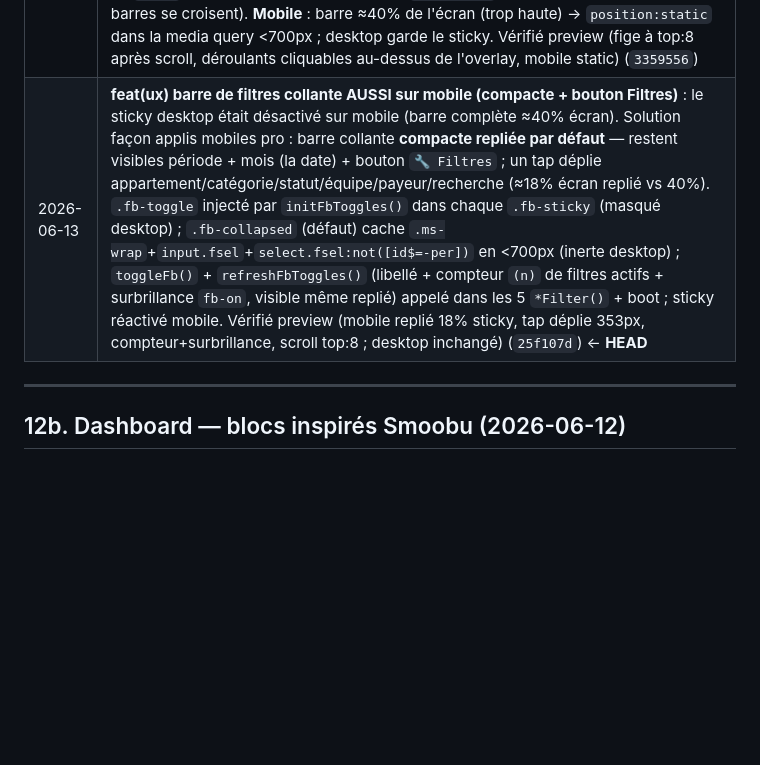
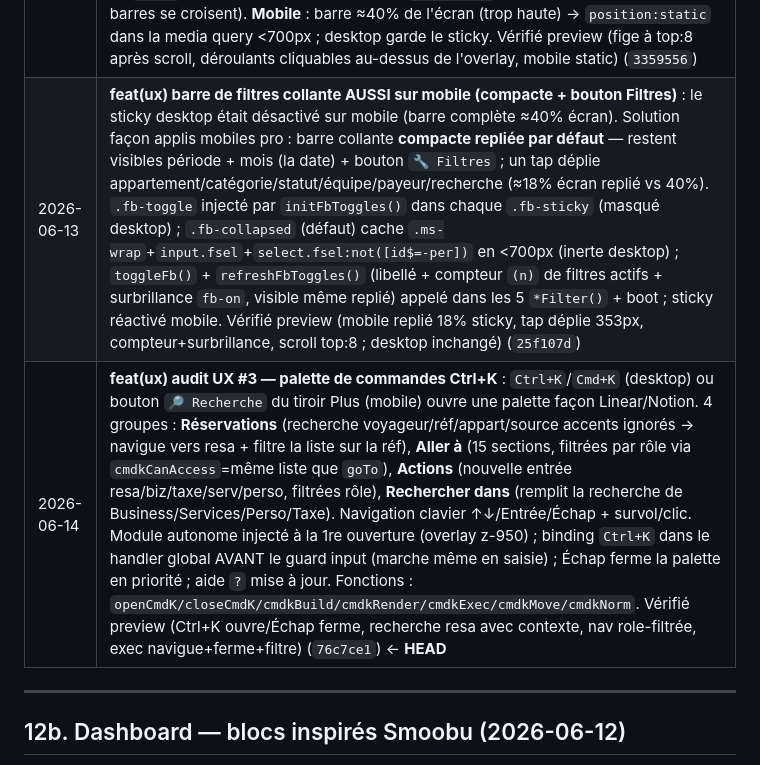
Before and after one commit to hakimharrasse-dot/nex-estate-crm, a Markdown page: CLAUDE.md, the part around the change. Rendered like a GitHub page; blank space fills up the shorter version.

Commit message:
docs: palette de commandes Ctrl+K documentee (audit UX #3)
Co-Authored-By: Claude Opus 4.8 <noreply@anthropic.com>

```diff
--- a/CLAUDE.md
+++ b/CLAUDE.md
@@ -568,7 +568,8 @@ Le CSV Smoobu affiche les prix de cet appartement **en MAD** (ex: 1207.68 MAD po
 | 2026-06-13 | **feat(ux) audit UX #4 — mémoire des filtres par bloc** : les filtres choisis sont mémorisés (localStorage `nex_filters_v1`) et restaurés au lancement suivant, sur les 5 blocs (Réservations, Business, Taxe, Services, Perso). Persiste les **sélections** (multi-selects appart/cat/source/type/statut/équipe/payeur, selects DOM collecteur/service, champs recherche) — **PAS la période** (Mois/Année/Cumulé reste sur le mois courant au boot, volontaire). `saveBlockFilters(block)` appelé dans les 5 fonctions `*Filter()` (point d'accroche unique) ; `restoreAllFilters()` appelé au boot après `populateTeamSelects()` (t-fcol/s-fcol dynamiques → `.value` posé après) et avant le 1er rendu ; restaure état JS + valeurs DOM + labels boutons (`ms*RenderBtn`) + surbrillance `ms-on`. Vérifié preview (save→reset→restore complet) (`cbf96b4`) |
 | 2026-06-13 | **refactor(ux) contrôle de période unifié** : avant = incohérence (Réservations/Dashboard en menu déroulant, Business/Taxe/Services/Perso en onglets, jeux de périodes différents) + rangée de presets Réservations (Aujourd'hui/7j/30j/Mois en cours) faisant **doublon** avec le déroulant et **bloquant les flèches de mois** (bug `R_QUICK` concurrent de `filterResa`). Après = **UN SEUL menu déroulant identique sur les 6 blocs** (resa/dash/biz/taxe/serv/perso) : `Jour · Semaine · Mois · Trimestre · Semestre · Année · Période libre · Tout l'historique`. Bimestre retiré. Suppression rangée presets + `setResaPreset` + système `R_QUICK` ; `setPer()` simplifié (tous via select `{k}-per`) ; ajout cas `cumul` dans `filterResa` (manquant) ; Business/Taxe/Services gagnent Trim/Semestre/Année, Perso gagne Semestre/Période/Cumulé. Vérifié preview (filtrage mois/cumul/année/trimestre correct, 6 blocs, 0 erreur) (`309ee46`) |
 | 2026-06-13 | **feat(ux) barre de filtres collante (desktop)** : demande Hakim — filtrer sans remonter en haut dans une longue liste. Classe `.fb-sticky` (`position:sticky;top:8px`) ajoutée aux 6 barres de filtres (resa/dash/biz/taxe/serv/perso ; barre config Réconciliation exclue). **Piège stacking** : `position:sticky` crée TOUJOURS un contexte d'empilement → cassait les déroulants multi-sélection (overlay `ms-ov` z-209 passait au-dessus de `ms-drop` z-210). Fix : `.fb-sticky` en `z-index:210` (au-dessus de `ms-ov`) + barre de sélection remontée `z-30→z-220` (reste prioritaire quand les 2 barres se croisent). **Mobile** : barre ≈40% de l'écran (trop haute) → `position:static` dans la media query <700px ; desktop garde le sticky. Vérifié preview (fige à top:8 après scroll, déroulants cliquables au-dessus de l'overlay, mobile static) (`3359556`) |
-| 2026-06-13 | **feat(ux) barre de filtres collante AUSSI sur mobile (compacte + bouton Filtres)** : le sticky desktop était désactivé sur mobile (barre complète ≈40% écran). Solution façon applis mobiles pro : barre collante **compacte repliée par défaut** — restent visibles période + mois (la date) + bouton `🔧 Filtres` ; un tap déplie appartement/catégorie/statut/équipe/payeur/recherche (≈18% écran replié vs 40%). `.fb-toggle` injecté par `initFbToggles()` dans chaque `.fb-sticky` (masqué desktop) ; `.fb-collapsed` (défaut) cache `.ms-wrap`+`input.fsel`+`select.fsel:not([id$=-per])` en <700px (inerte desktop) ; `toggleFb()` + `refreshFbToggles()` (libellé + compteur `(n)` de filtres actifs + surbrillance `fb-on`, visible même replié) appelé dans les 5 `*Filter()` + boot ; sticky réactivé mobile. Vérifié preview (mobile replié 18% sticky, tap déplie 353px, compteur+surbrillance, scroll top:8 ; desktop inchangé) (`25f107d`) ← **HEAD** |
+| 2026-06-13 | **feat(ux) barre de filtres collante AUSSI sur mobile (compacte + bouton Filtres)** : le sticky desktop était désactivé sur mobile (barre complète ≈40% écran). Solution façon applis mobiles pro : barre collante **compacte repliée par défaut** — restent visibles période + mois (la date) + bouton `🔧 Filtres` ; un tap déplie appartement/catégorie/statut/équipe/payeur/recherche (≈18% écran replié vs 40%). `.fb-toggle` injecté par `initFbToggles()` dans chaque `.fb-sticky` (masqué desktop) ; `.fb-collapsed` (défaut) cache `.ms-wrap`+`input.fsel`+`select.fsel:not([id$=-per])` en <700px (inerte desktop) ; `toggleFb()` + `refreshFbToggles()` (libellé + compteur `(n)` de filtres actifs + surbrillance `fb-on`, visible même replié) appelé dans les 5 `*Filter()` + boot ; sticky réactivé mobile. Vérifié preview (mobile replié 18% sticky, tap déplie 353px, compteur+surbrillance, scroll top:8 ; desktop inchangé) (`25f107d`) |
+| 2026-06-14 | **feat(ux) audit UX #3 — palette de commandes Ctrl+K** : `Ctrl+K`/`Cmd+K` (desktop) ou bouton `🔎 Recherche` du tiroir Plus (mobile) ouvre une palette façon Linear/Notion. 4 groupes : **Réservations** (recherche voyageur/réf/appart/source accents ignorés → navigue vers resa + filtre la liste sur la réf), **Aller à** (15 sections, filtrées par rôle via `cmdkCanAccess`=même liste que `goTo`), **Actions** (nouvelle entrée resa/biz/taxe/serv/perso, filtrées rôle), **Rechercher dans** (remplit la recherche de Business/Services/Perso/Taxe). Navigation clavier ↑↓/Entrée/Échap + survol/clic. Module autonome injecté à la 1re ouverture (overlay z-950) ; binding `Ctrl+K` dans le handler global AVANT le guard input (marche même en saisie) ; Échap ferme la palette en priorité ; aide `?` mise à jour. Fonctions : `openCmdK/closeCmdK/cmdkBuild/cmdkRender/cmdkExec/cmdkMove/cmdkNorm`. Vérifié preview (Ctrl+K ouvre/Échap ferme, recherche resa avec contexte, nav role-filtrée, exec navigue+ferme+filtre) (`76c7ce1`) ← **HEAD** |
 
 ---
 
```
